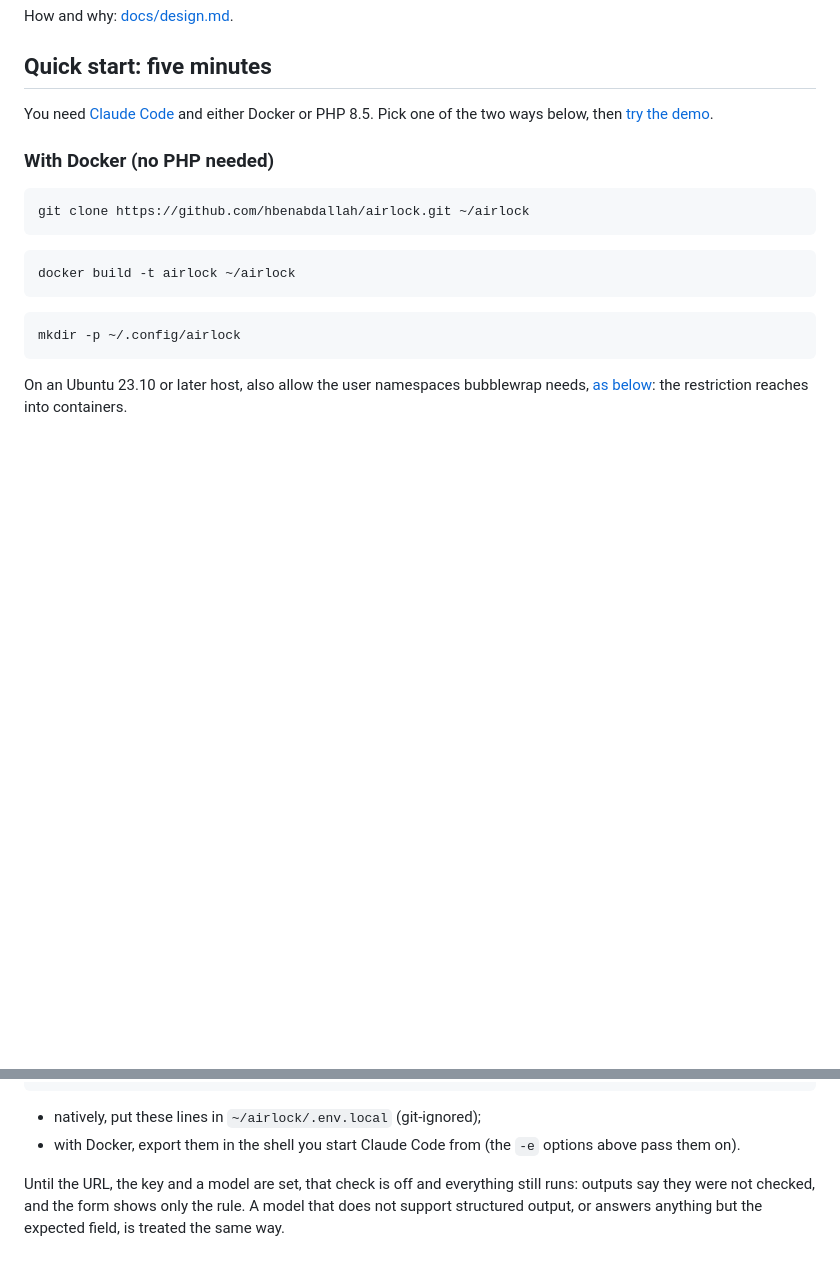
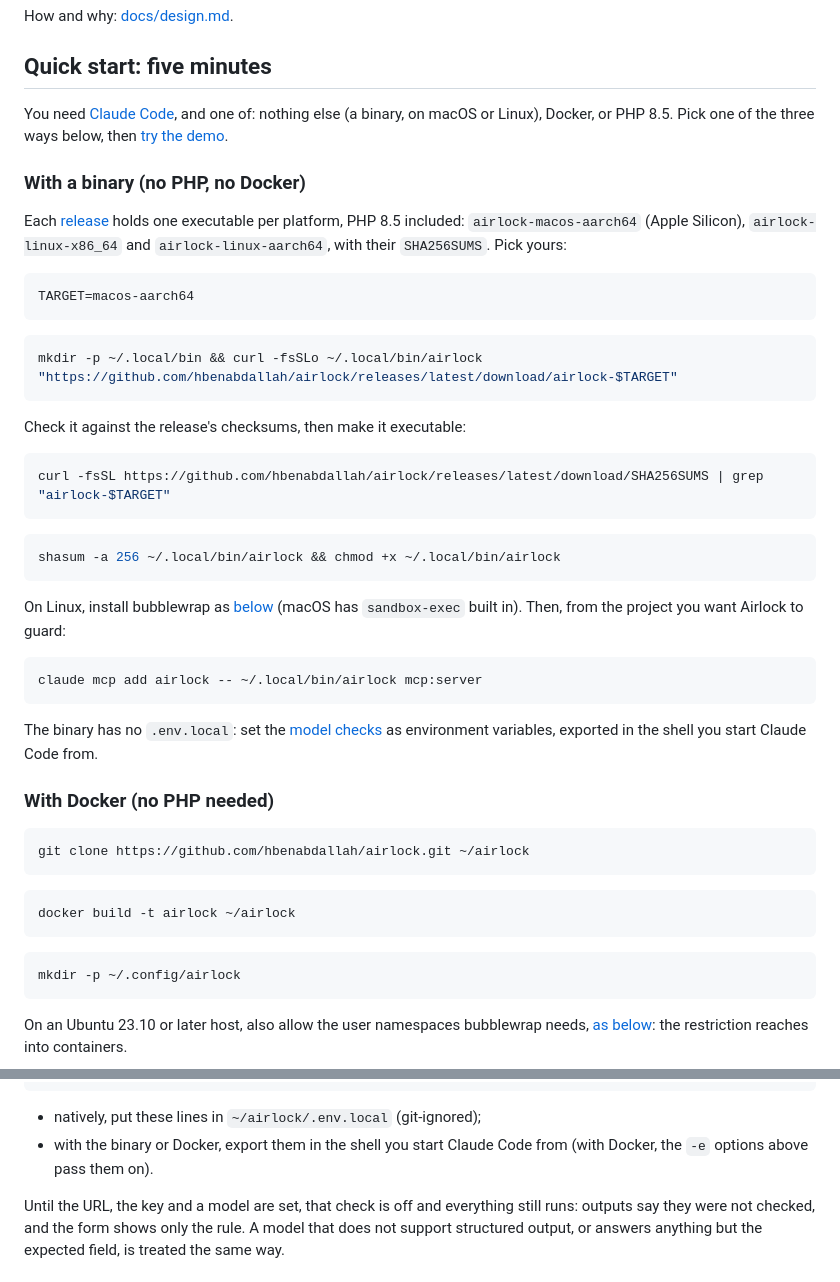
Before and after one commit to hbenabdallah/airlock, a Markdown page: README.md, 2 parts joined by grey strips. Drawn GitHub-style; blank space fills up the shorter version.

Commit message:
Document installing a binary

````diff
--- a/README.md
+++ b/README.md
@@ -16,8 +16,42 @@ How and why: [docs/design.md](docs/design.md).
 
 ## Quick start: five minutes
 
-You need [Claude Code](https://code.claude.com) and either Docker or PHP 8.5. Pick one of the two ways below, then
-[try the demo](#try-the-demo).
+You need [Claude Code](https://code.claude.com), and one of: nothing else (a binary, on macOS or Linux), Docker, or
+PHP 8.5. Pick one of the three ways below, then [try the demo](#try-the-demo).
+
+### With a binary (no PHP, no Docker)
+
+Each [release](https://github.com/hbenabdallah/airlock/releases) holds one executable per platform, PHP 8.5 included:
+`airlock-macos-aarch64` (Apple Silicon), `airlock-linux-x86_64` and `airlock-linux-aarch64`, with their `SHA256SUMS`.
+Pick yours:
+
+```bash
+TARGET=macos-aarch64
+```
+
+```bash
+mkdir -p ~/.local/bin && curl -fsSLo ~/.local/bin/airlock "https://github.com/hbenabdallah/airlock/releases/latest/download/airlock-$TARGET"
+```
+
+Check it against the release's checksums, then make it executable:
+
+```bash
+curl -fsSL https://github.com/hbenabdallah/airlock/releases/latest/download/SHA256SUMS | grep "airlock-$TARGET"
+```
+
+```bash
+shasum -a 256 ~/.local/bin/airlock && chmod +x ~/.local/bin/airlock
+```
+
+On Linux, install bubblewrap as [below](#natively-with-php-85) (macOS has `sandbox-exec` built in). Then, from the
+project you want Airlock to guard:
+
+```bash
+claude mcp add airlock -- ~/.local/bin/airlock mcp:server
+```
+
+The binary has no `.env.local`: set the [model checks](#optional-the-model-checks) as environment variables, exported
+in the shell you start Claude Code from.
 
 ### With Docker (no PHP needed)
 
@@ -110,7 +144,8 @@ AIRLOCK_RISK_MODEL=nvidia/nemotron-3.5-bolt-e4b
 ```
 
 - natively, put these lines in `~/airlock/.env.local` (git-ignored);
-- with Docker, export them in the shell you start Claude Code from (the `-e` options above pass them on).
+- with the binary or Docker, export them in the shell you start Claude Code from (with Docker, the `-e` options above
+  pass them on).
 
 Until the URL, the key and a model are set, that check is off and everything still runs: outputs say they were not
 checked, and the form shows only the rule. A model that does not support structured output, or answers anything but
````
